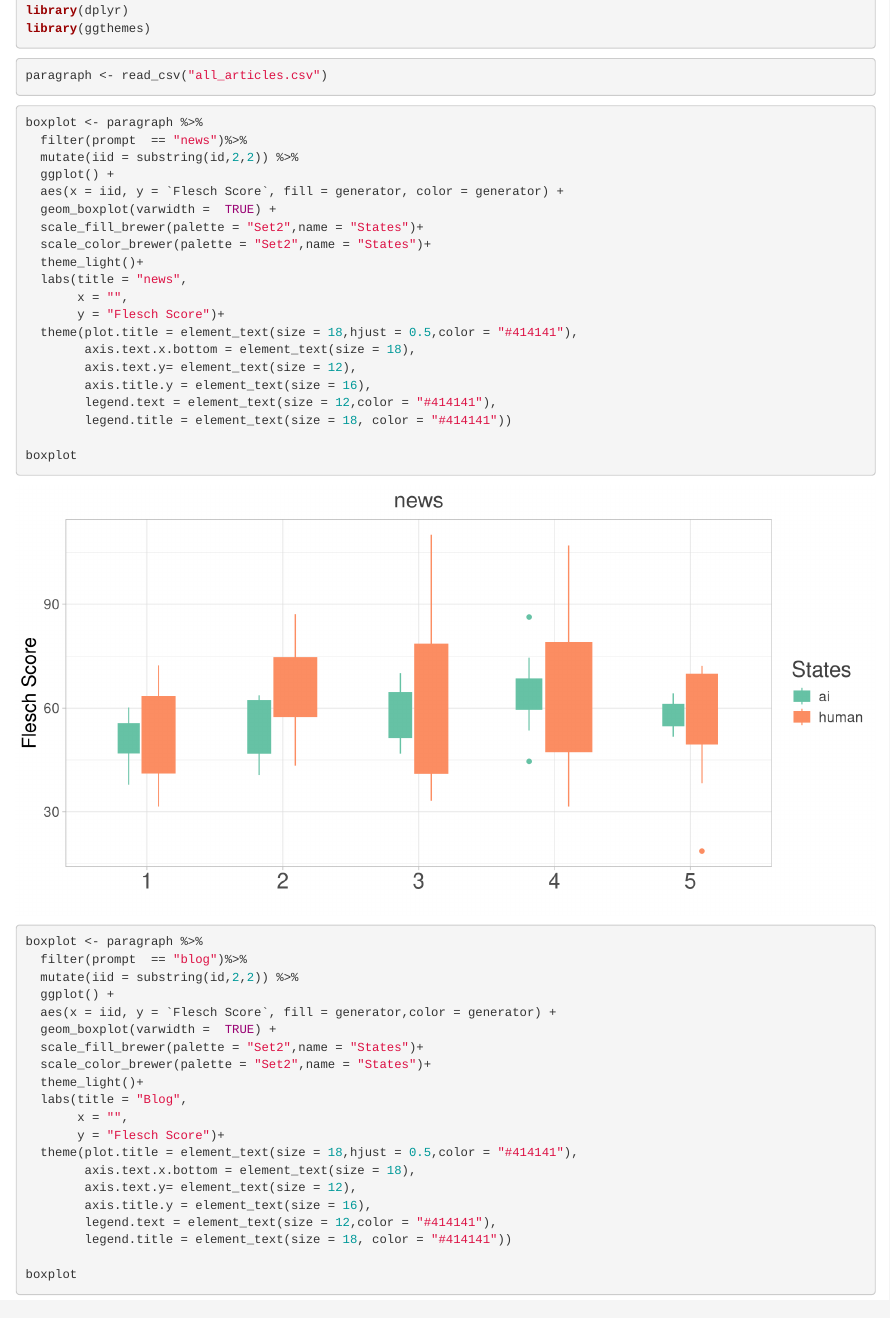
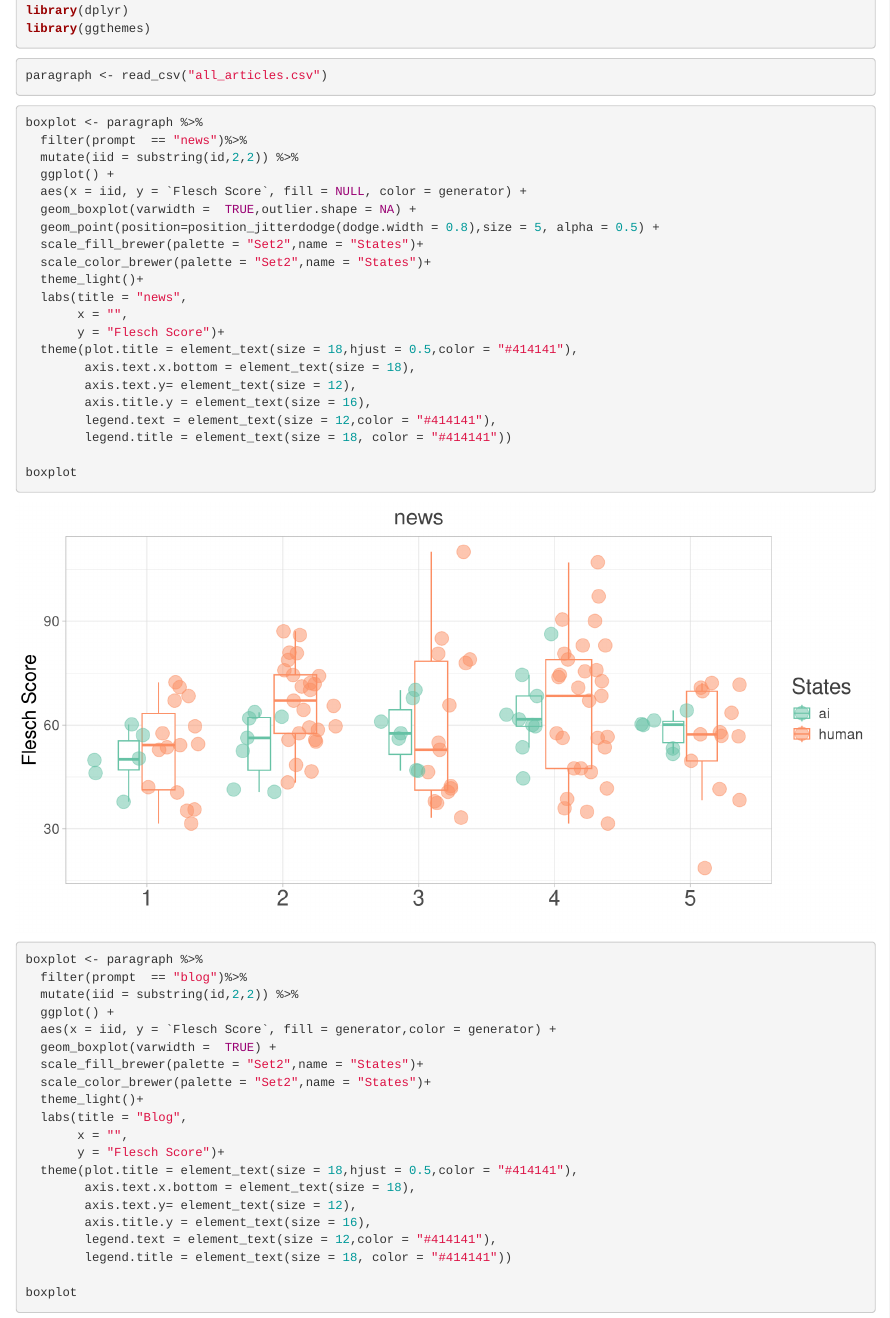
Before and after one commit to proxima-j/Comp-440-Just-Run, an R Markdown document (Flesch Viz.Rmd): the page in a window 1100 px wide, from 160 px down. Rendered offline with R 4.5, knitr and Pandoc, with nearby package versions; code that draws random numbers runs with fixed seeds of ours.

Commit message:
add jitters

```diff
--- a/Flesch Viz.Rmd
+++ b/Flesch Viz.Rmd
@@ -24,8 +24,9 @@ boxplot <- paragraph %>%
   filter(prompt  == "news")%>%
   mutate(iid = substring(id,2,2)) %>%
   ggplot() +
-  aes(x = iid, y = `Flesch Score`, fill = generator, color = generator) +
-  geom_boxplot(varwidth =  TRUE) +
+  aes(x = iid, y = `Flesch Score`, fill = NULL, color = generator) +
+  geom_boxplot(varwidth =  TRUE,outlier.shape = NA) +
+  geom_point(position=position_jitterdodge(dodge.width = 0.8),size = 5, alpha = 0.5) +
   scale_fill_brewer(palette = "Set2",name = "States")+
   scale_color_brewer(palette = "Set2",name = "States")+
   theme_light()+
```
